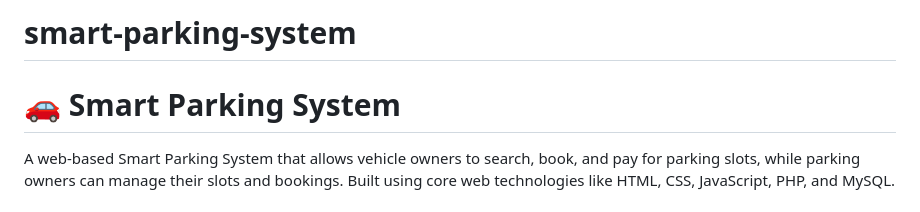
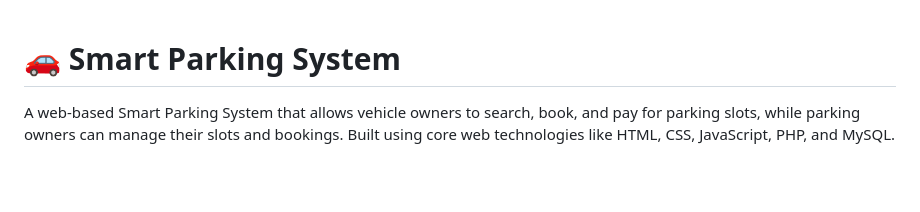
Before and after one commit to Manoj-Myana/smart-parking-system, a Markdown page: README.md, the part around the change. Drawn GitHub-style; blank space fills up the shorter version.

```diff
--- a/README.md
+++ b/README.md
@@ -1,4 +1,3 @@
-# smart-parking-system
 # 🚗 Smart Parking System
 
 A web-based Smart Parking System that allows vehicle owners to search, book, and pay for parking slots, while parking owners can manage their slots and bookings. Built using core web technologies like HTML, CSS, JavaScript, PHP, and MySQL.
```
